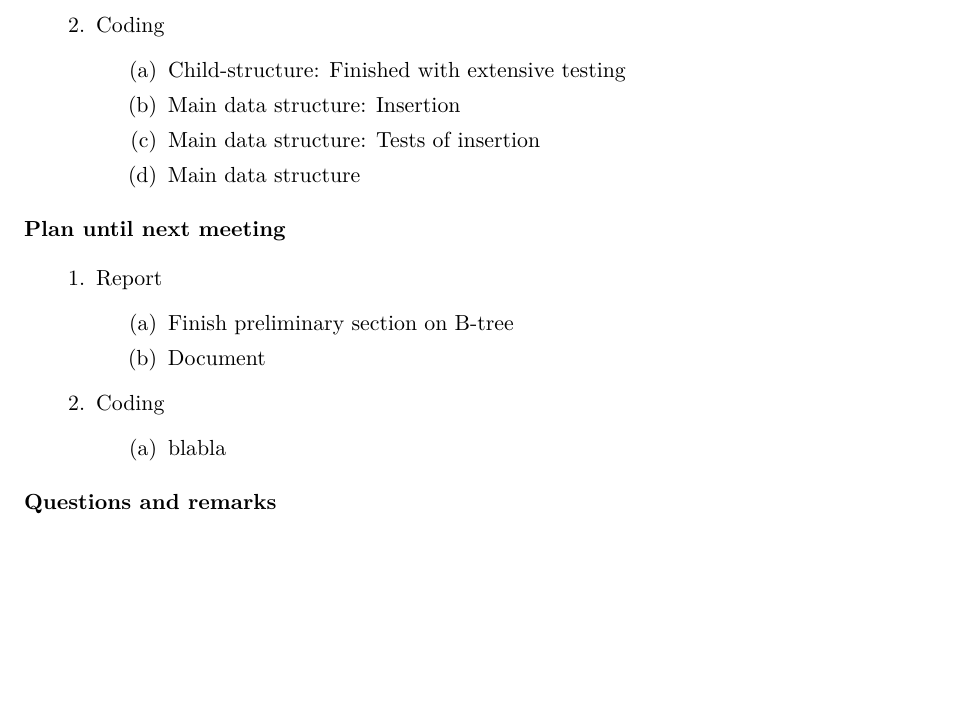
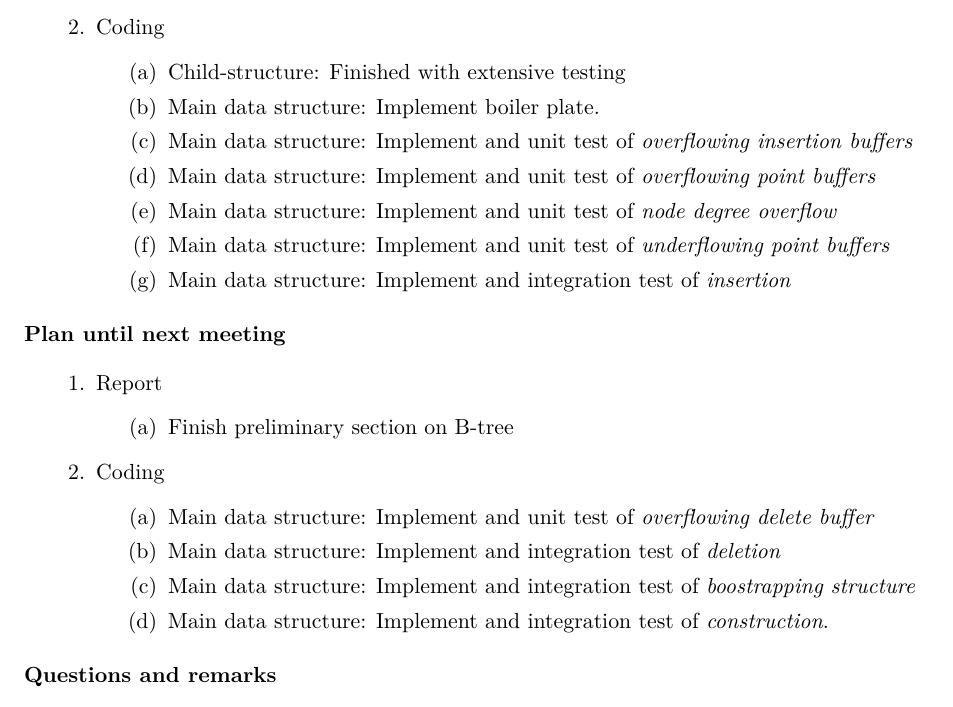
Before and after one commit to gabet1337/speciale, a LaTeX document (agendas/agenda_20160229.tex): part of the page, cut so that both start at the same text, the shorter picture padded with empty space. Compiled offline with pdfLaTeX.

Commit message:
added to agenda

```diff
--- a/agendas/agenda_20160229.tex
+++ b/agendas/agenda_20160229.tex
@@ -25,9 +25,12 @@
 \item Coding
 	\begin{items}
 		\item Child-structure: Finished with extensive testing
-		\item Main data structure: Insertion
-		\item Main data structure: Tests of insertion
-		\item Main data structure
+		\item Main data structure: Implement boiler plate.
+		\item Main data structure: Implement and unit test of \textit{overflowing insertion buffers}
+		\item Main data structure: Implement and unit test of \textit{overflowing point buffers}
+		\item Main data structure: Implement and unit test of \textit{node degree overflow}
+		\item Main data structure: Implement and unit test of \textit{underflowing point buffers}
+		\item Main data structure: Implement and integration test of \textit{insertion}
 	\end{items}
 \end{items}
 
@@ -36,11 +39,13 @@
 \item Report
 	\begin{items}
 		\item Finish preliminary section on B-tree
-		\item Document
 	\end{items}
 \item Coding
 	\begin{items}
-		\item blabla
+		\item Main data structure: Implement and unit test of \textit{overflowing delete buffer}
+		\item Main data structure: Implement and integration test of \textit{deletion}
+		\item Main data structure: Implement and integration test of \textit{boostrapping structure}
+		\item Main data structure: Implement and integration test of \textit{construction}.
 	\end{items}
 \end{items}
 
```
Also changed, not shown: agendas/agenda_20160229.pdf.
